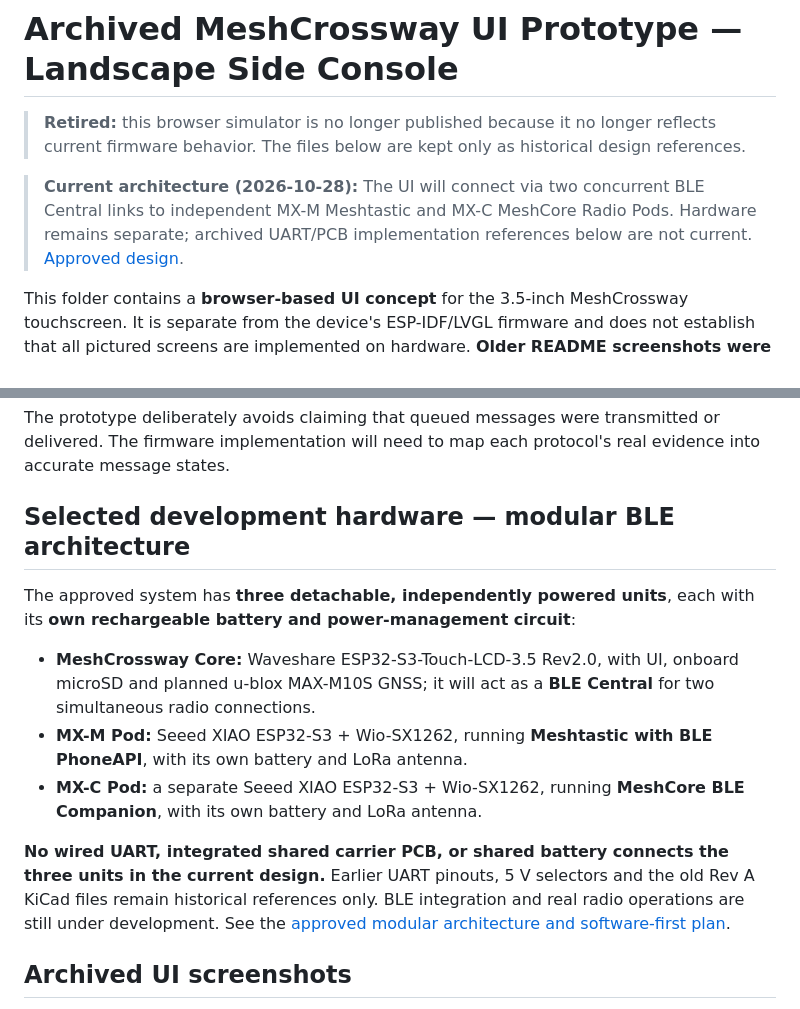
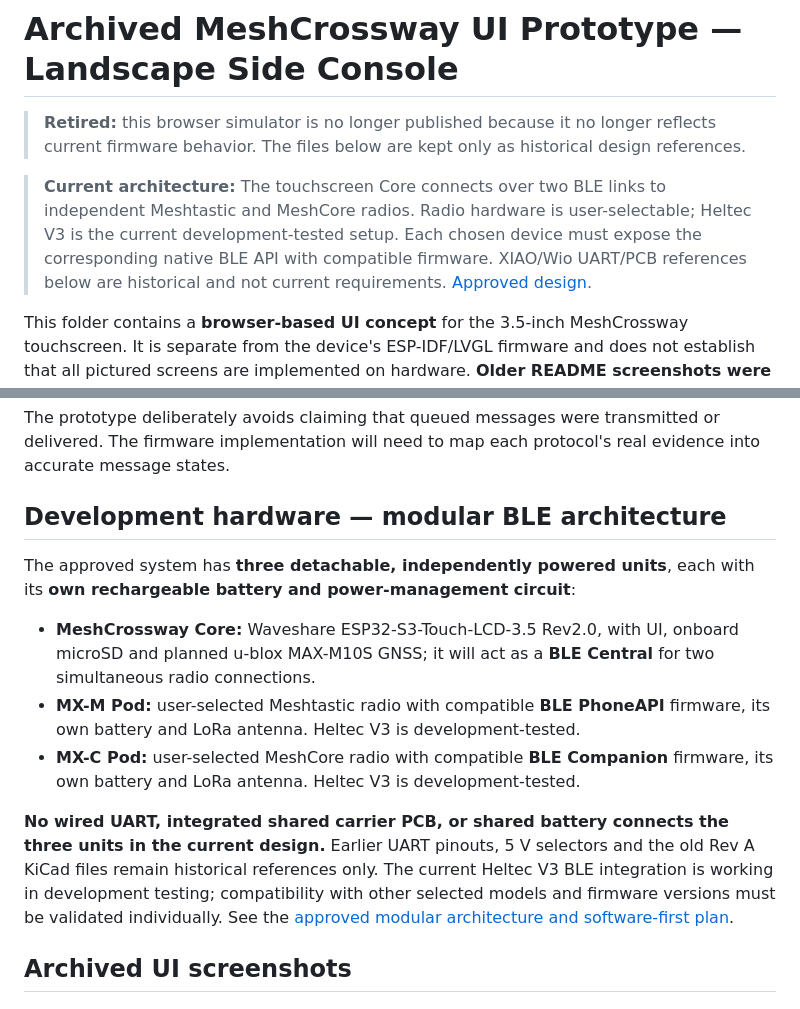
Before and after one commit to Renbrant/MeshCrossway, a Markdown page: docs/ui-prototype/README.md, 2 parts joined by grey strips. Drawn GitHub-style.

Commit message:
Clarify optional XIAO/Wio references

```diff
--- a/docs/ui-prototype/README.md
+++ b/docs/ui-prototype/README.md
@@ -2,7 +2,7 @@
 
 > **Retired:** this browser simulator is no longer published because it no longer reflects current firmware behavior. The files below are kept only as historical design references.
 
-> **Current architecture (2026-10-28):** The UI will connect via two concurrent BLE Central links to independent MX-M Meshtastic and MX-C MeshCore Radio Pods. Hardware remains separate; archived UART/PCB implementation references below are not current. [Approved design](../modular-architecture.md).
+> **Current architecture:** The touchscreen Core connects over two BLE links to independent Meshtastic and MeshCore radios. Radio hardware is user-selectable; Heltec V3 is the current development-tested setup. Each chosen device must expose the corresponding native BLE API with compatible firmware. XIAO/Wio UART/PCB references below are historical and not current requirements. [Approved design](../modular-architecture.md).
 
 This folder contains a **browser-based UI concept** for the 3.5-inch MeshCrossway touchscreen. It is separate from the device's ESP-IDF/LVGL firmware and does not establish that all pictured screens are implemented on hardware. **Older README screenshots were removed from the repository front page and preserved in the [historical UI gallery](archived-readme-gallery.md)**.
 
@@ -53,15 +53,15 @@ This is a UI mockup only. It uses demo data and does not communicate with Meshta
 The prototype deliberately avoids claiming that queued messages were transmitted or delivered. The firmware implementation will need to map each protocol's real evidence into accurate message states.
 
 
-## Selected development hardware — modular BLE architecture
+## Development hardware — modular BLE architecture
 
 The approved system has **three detachable, independently powered units**, each with its **own rechargeable battery and power-management circuit**:
 
 - **MeshCrossway Core:** Waveshare ESP32-S3-Touch-LCD-3.5 Rev2.0, with UI, onboard microSD and planned u-blox MAX-M10S GNSS; it will act as a **BLE Central** for two simultaneous radio connections.
-- **MX-M Pod:** Seeed XIAO ESP32-S3 + Wio-SX1262, running **Meshtastic with BLE PhoneAPI**, with its own battery and LoRa antenna.
-- **MX-C Pod:** a separate Seeed XIAO ESP32-S3 + Wio-SX1262, running **MeshCore BLE Companion**, with its own battery and LoRa antenna.
+- **MX-M Pod:** user-selected Meshtastic radio with compatible **BLE PhoneAPI** firmware, its own battery and LoRa antenna. Heltec V3 is development-tested.
+- **MX-C Pod:** user-selected MeshCore radio with compatible **BLE Companion** firmware, its own battery and LoRa antenna. Heltec V3 is development-tested.
 
-**No wired UART, integrated shared carrier PCB, or shared battery connects the three units in the current design.** Earlier UART pinouts, 5 V selectors and the old Rev A KiCad files remain historical references only. BLE integration and real radio operations are still under development. See the [approved modular architecture and software-first plan](../modular-architecture.md).
+**No wired UART, integrated shared carrier PCB, or shared battery connects the three units in the current design.** Earlier UART pinouts, 5 V selectors and the old Rev A KiCad files remain historical references only. The current Heltec V3 BLE integration is working in development testing; compatibility with other selected models and firmware versions must be validated individually. See the [approved modular architecture and software-first plan](../modular-architecture.md).
 
 ## Archived UI screenshots
 
```
